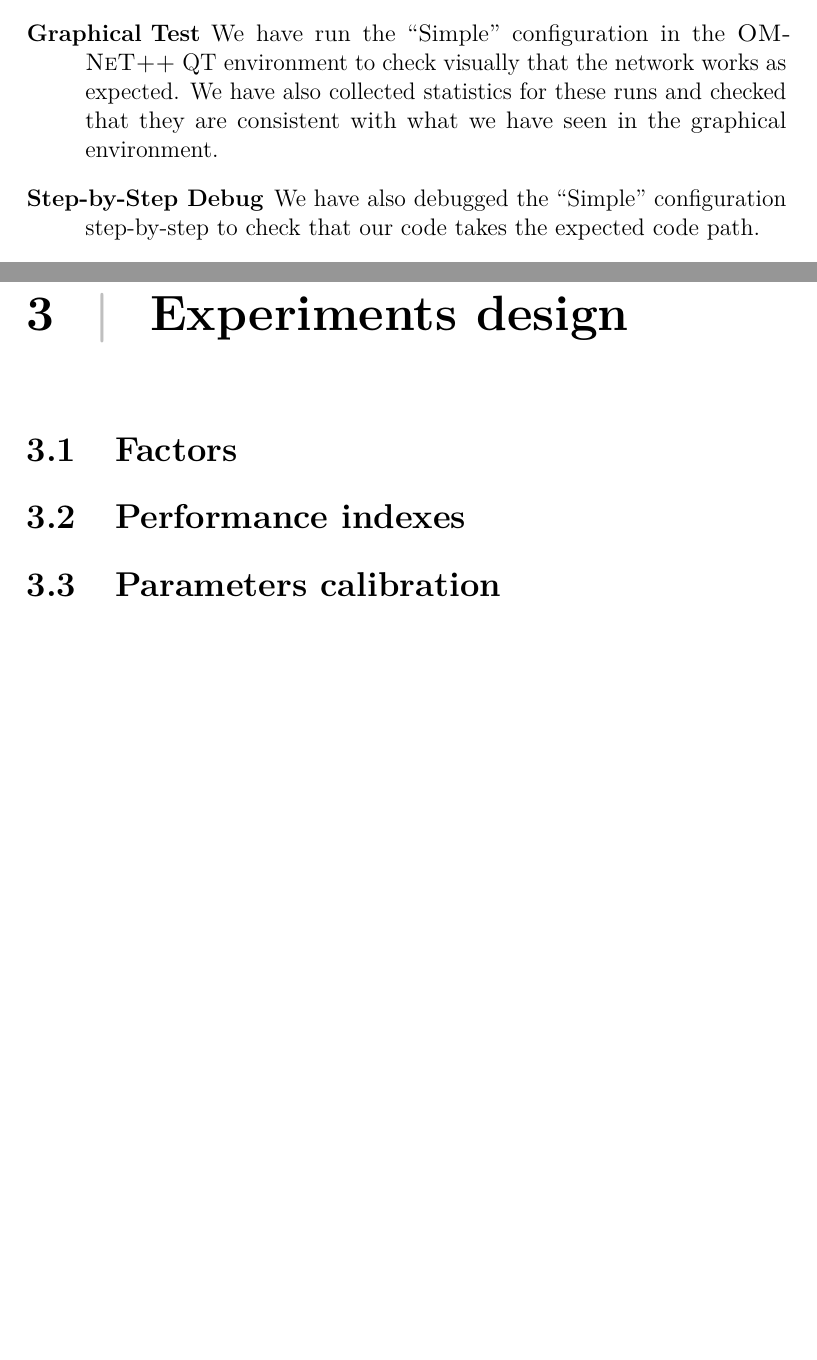
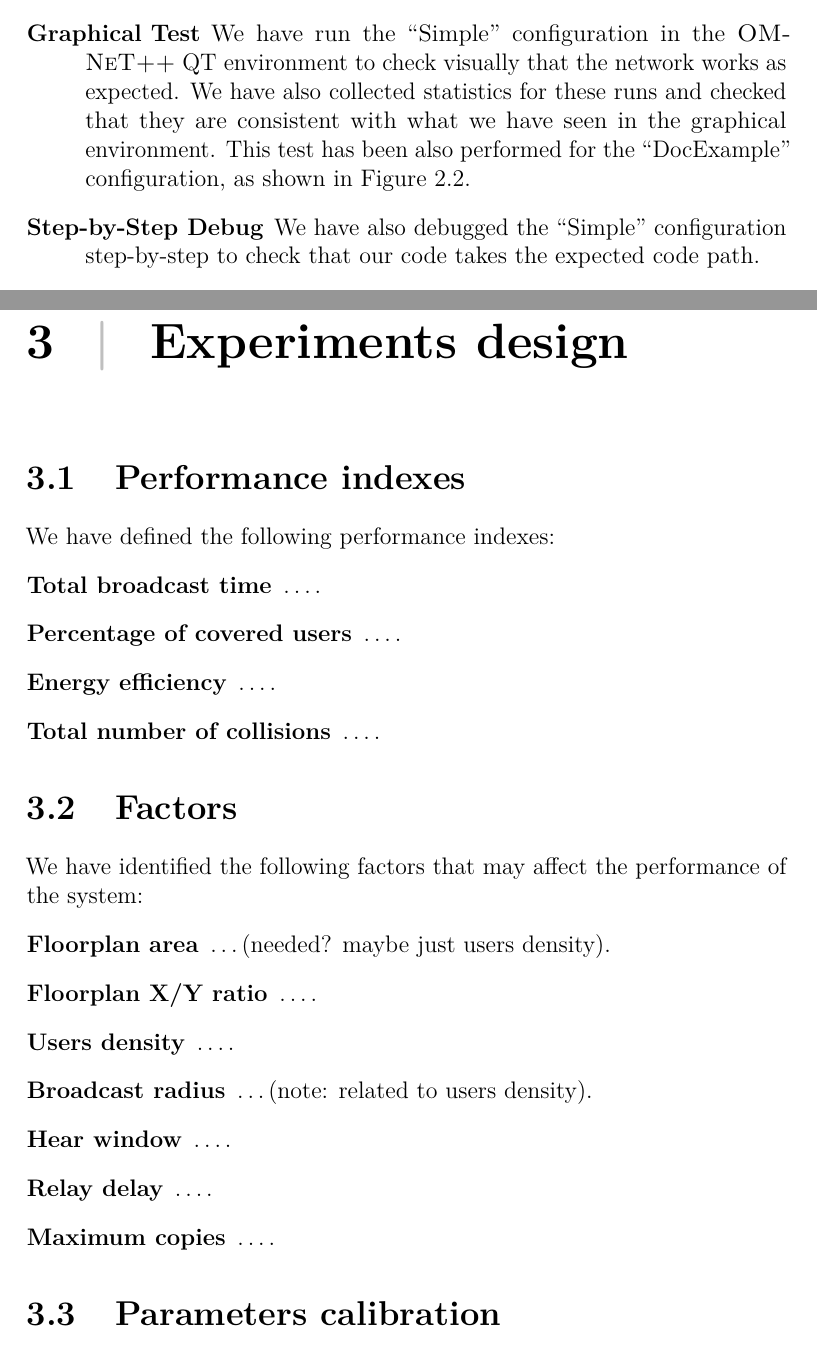
Before and after one commit to SpeedJack/pecsn, a LaTeX document (doc/documentation.tex, which reads doc/chapters/design/factors.tex, doc/chapters/design/indexes.tex, doc/chapters/model/verification.tex): two parts of pages 9 and 10 of 11, joined at a grey line, cut so that both start at the same text, the shorter picture padded with empty space. Compiled offline with pdfLaTeX.

Commit message:
List factors and perf indexes

```diff
--- a/doc/chapters/design/factors.tex
+++ b/doc/chapters/design/factors.tex
@@ -1 +1,13 @@
 \section{Factors}\label{sec:factors}
+
+We have identified the following factors that may affect the performance of the
+system:
+\begin{description}
+	\item[Floorplan area] \ldots (needed? maybe just users density).
+	\item[Floorplan X/Y ratio] \ldots.
+	\item[Users density] \ldots.
+	\item[Broadcast radius] \ldots (note: related to users density).
+	\item[Hear window] \ldots.
+	\item[Relay delay] \ldots.
+	\item[Maximum copies] \ldots.
+\end{description}
--- a/doc/chapters/design/indexes.tex
+++ b/doc/chapters/design/indexes.tex
@@ -1 +1,9 @@
 \section{Performance indexes}\label{sec:indexes}
+
+We have defined the following performance indexes:
+\begin{description}
+	\item[Total broadcast time] \ldots.
+	\item[Percentage of covered users] \ldots.
+	\item[Energy efficiency] \ldots.
+	\item[Total number of collisions] \ldots.
+\end{description}
--- a/doc/chapters/model/verification.tex
+++ b/doc/chapters/model/verification.tex
@@ -10,7 +10,9 @@ the model we have performed various tests:
 		\omnetpp{} QT environment to check visually that the network
 		works as expected. We have also collected statistics for these
 		runs and checked that they are consistent with what we have seen
-		in the graphical environment.
+		in the graphical environment. This test has been also performed
+		for the ``DocExample'' configuration, as shown in
+		\figref{fig:snapshot}.
 	\item[Step-by-Step Debug] We have also debugged the ``Simple''
 		configuration step-by-step to check that our code takes the
 		expected code path.
```
Also changed, not shown: doc/chapters/design.tex (+1 -1 lines).
